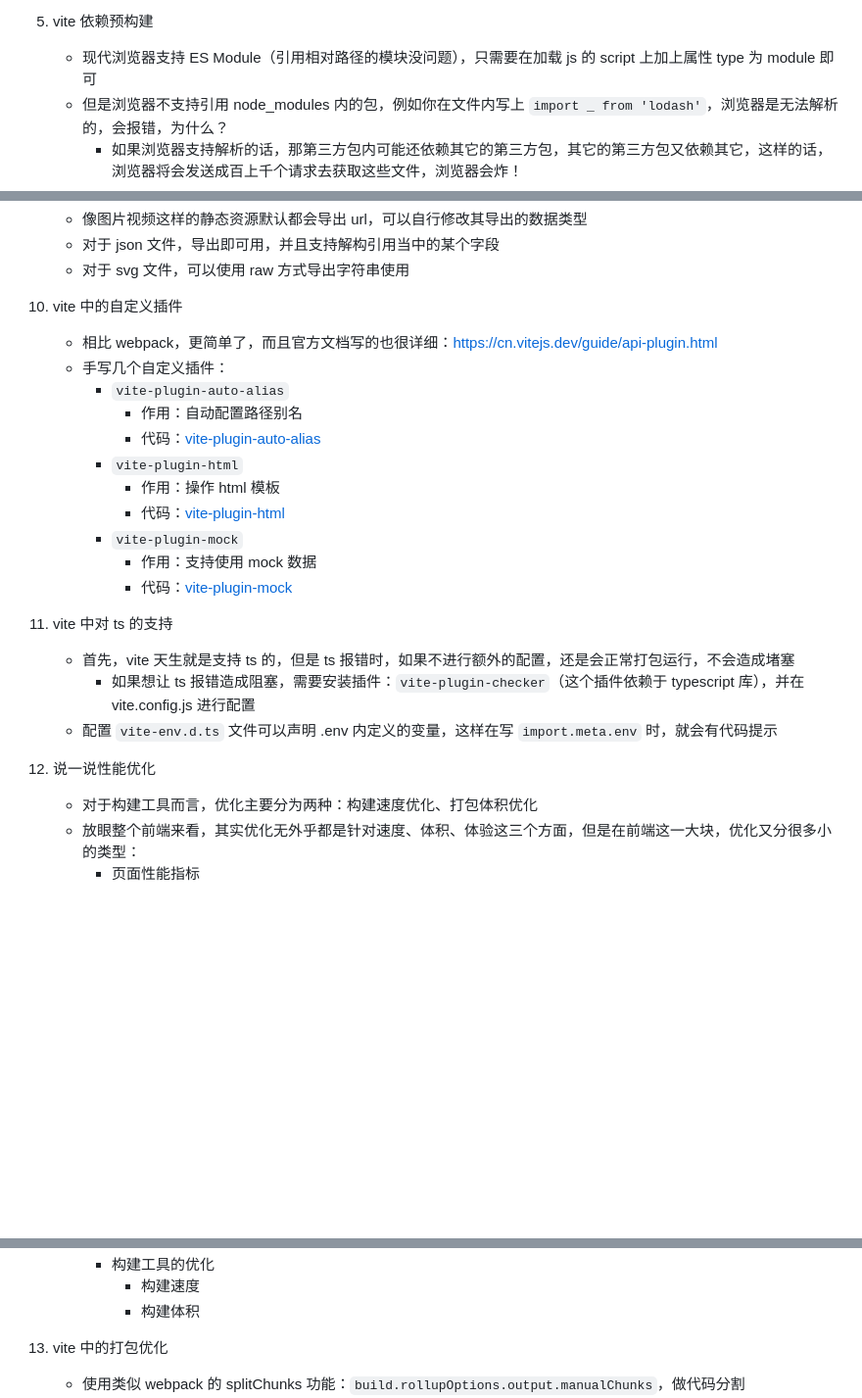
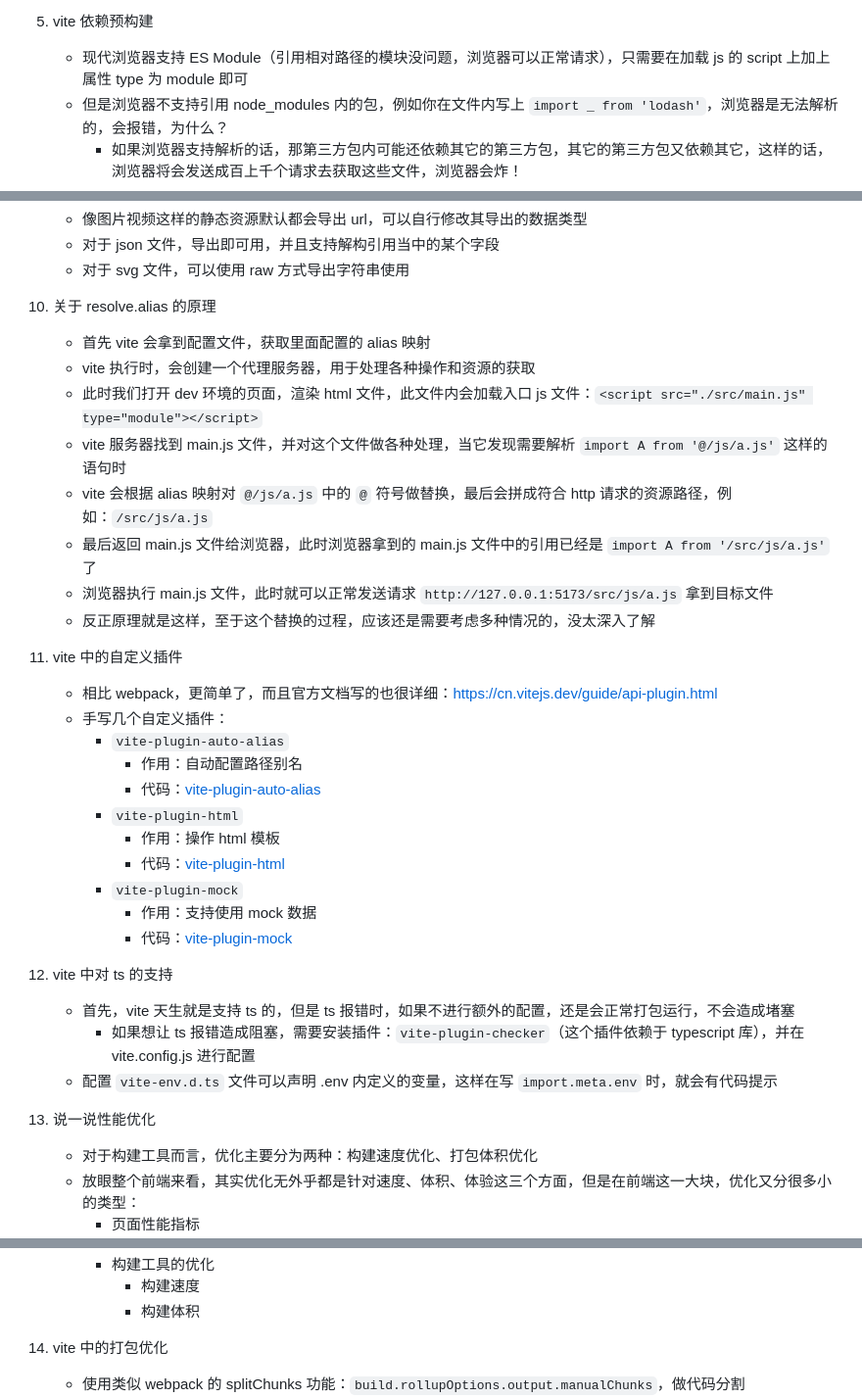
Before and after one commit to lxk1080/vite-s, a Markdown page: readme.md, 3 parts joined by grey strips. Shown: that part at 98% size. GitHub-like rendering; blank space fills up the shorter version.

Commit message:
chore: add alias desc

```diff
--- a/readme.md
+++ b/readme.md
@@ -42,7 +42,7 @@
       - 主要还是因为 vite 是按需加载的，你的 html 文件里面如果有 js 文件的引入，再做处理
 
 5. vite 依赖预构建
-    - 现代浏览器支持 ES Module（引用相对路径的模块没问题），只需要在加载 js 的 script 上加上属性 type 为 module 即可
+    - 现代浏览器支持 ES Module（引用相对路径的模块没问题，浏览器可以正常请求），只需要在加载 js 的 script 上加上属性 type 为 module 即可
     - 但是浏览器不支持引用 node_modules 内的包，例如你在文件内写上 `import _ from 'lodash'`，浏览器是无法解析的，会报错，为什么？
       - 如果浏览器支持解析的话，那第三方包内可能还依赖其它的第三方包，其它的第三方包又依赖其它，这样的话，浏览器将会发送成百上千个请求去获取这些文件，浏览器会炸！
     - 但是使用了 vite 之后，浏览器就不会报错了，并且引入了三方包，vite 做了什么？
@@ -103,7 +103,17 @@
     - 对于 json 文件，导出即可用，并且支持解构引用当中的某个字段
     - 对于 svg 文件，可以使用 raw 方式导出字符串使用
 
-10. vite 中的自定义插件
+10. 关于 resolve.alias 的原理
+    - 首先 vite 会拿到配置文件，获取里面配置的 alias 映射
+    - vite 执行时，会创建一个代理服务器，用于处理各种操作和资源的获取
+    - 此时我们打开 dev 环境的页面，渲染 html 文件，此文件内会加载入口 js 文件：`<script src="./src/main.js" type="module"></script>`
+    - vite 服务器找到 main.js 文件，并对这个文件做各种处理，当它发现需要解析 `import A from '@/js/a.js'` 这样的语句时
+    - vite 会根据 alias 映射对 `@/js/a.js` 中的 `@` 符号做替换，最后会拼成符合 http 请求的资源路径，例如：`/src/js/a.js`
+    - 最后返回 main.js 文件给浏览器，此时浏览器拿到的 main.js 文件中的引用已经是 `import A from '/src/js/a.js'` 了
+    - 浏览器执行 main.js 文件，此时就可以正常发送请求 `http://127.0.0.1:5173/src/js/a.js` 拿到目标文件
+    - 反正原理就是这样，至于这个替换的过程，应该还是需要考虑多种情况的，没太深入了解
+
+11. vite 中的自定义插件
     - 相比 webpack，更简单了，而且官方文档写的也很详细：https://cn.vitejs.dev/guide/api-plugin.html
     - 手写几个自定义插件：
       - `vite-plugin-auto-alias`
@@ -116,12 +126,12 @@
         - 作用：支持使用 mock 数据
         - 代码：[vite-plugin-mock](./plugins/vite-plugin-mock/index.js)
 
-11. vite 中对 ts 的支持
+12. vite 中对 ts 的支持
     - 首先，vite 天生就是支持 ts 的，但是 ts 报错时，如果不进行额外的配置，还是会正常打包运行，不会造成堵塞
       - 如果想让 ts 报错造成阻塞，需要安装插件：`vite-plugin-checker`（这个插件依赖于 typescript 库），并在 vite.config.js 进行配置
     - 配置 `vite-env.d.ts` 文件可以声明 .env 内定义的变量，这样在写 `import.meta.env` 时，就会有代码提示
 
-12. 说一说性能优化
+13. 说一说性能优化
     - 对于构建工具而言，优化主要分为两种：构建速度优化、打包体积优化
     - 放眼整个前端来看，其实优化无外乎都是针对速度、体积、体验这三个方面，但是在前端这一大块，优化又分很多小的类型：
       - 页面性能指标
@@ -145,7 +155,7 @@
         - 构建速度
         - 构建体积
 
-13. vite 中的打包优化
+14. vite 中的打包优化
     - 使用类似 webpack 的 splitChunks 功能：`build.rollupOptions.output.manualChunks`，做代码分割
     - 对于体积很大的文件，使用 gzip 压缩，减小文件体积，需要安装插件：`vite-plugin-compression`
       - 需要后端的支持，请求文件时，让其返回对应的 gzip 压缩包
```
Also changed, not shown: other parts of readme.md (+1 -1 lines).
